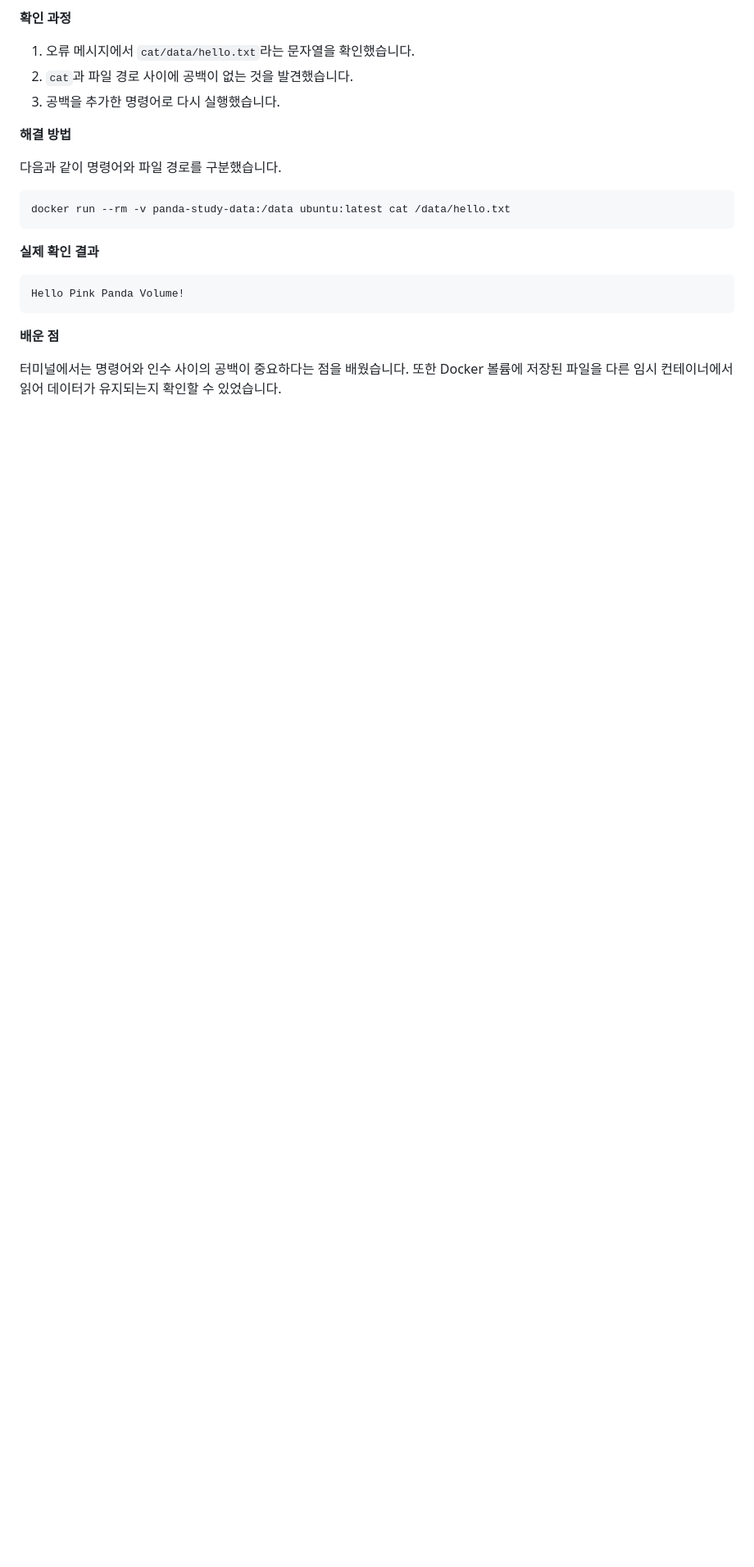
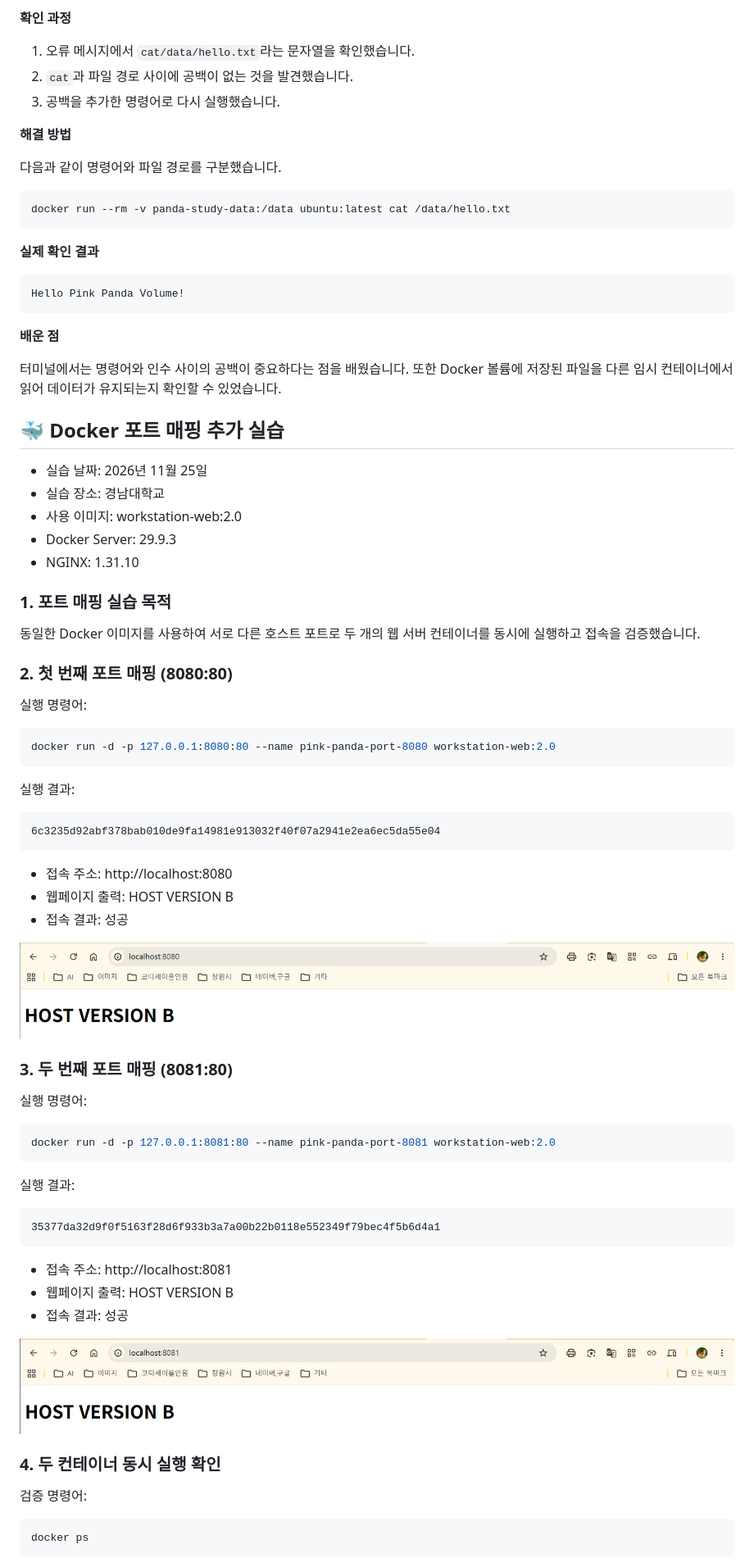
Before and after one commit to jinsoon41088-coder/pink-panda-dev-workspace, a Markdown page: README.md, the part around one of its changes. Shown at 82% size. Rendered like a GitHub page; pictures changed too: screenshots/port-mapping-8080.png (added), screenshots/port-mapping-8081.png (added); blank space fills up the shorter version.

Commit message:
Add Docker port mapping practice and evidence

````diff
--- a/README.md
+++ b/README.md
@@ -382,3 +382,64 @@ Hello Pink Panda Volume!
 **배운 점**
 
 터미널에서는 명령어와 인수 사이의 공백이 중요하다는 점을 배웠습니다. 또한 Docker 볼륨에 저장된 파일을 다른 임시 컨테이너에서 읽어 데이터가 유지되는지 확인할 수 있었습니다.
+## 🐳 Docker 포트 매핑 추가 실습
+
+- 실습 날짜: 2026년 11월 25일
+- 실습 장소: 경남대학교
+- 사용 이미지: workstation-web:2.0
+- Docker Server: 29.9.3
+- NGINX: 1.31.10
+
+### 1. 포트 매핑 실습 목적
+
+동일한 Docker 이미지를 사용하여 서로 다른 호스트 포트로
+두 개의 웹 서버 컨테이너를 동시에 실행하고 접속을 검증했습니다.
+
+### 2. 첫 번째 포트 매핑 (8080:80)
+
+실행 명령어:
+
+```powershell
+docker run -d -p 127.0.0.1:8080:80 --name pink-panda-port-8080 workstation-web:2.0
+```
+
+실행 결과:
+
+```text
+6c3235d92abf378bab010de9fa14981e913032f40f07a2941e2ea6ec5da55e04
+```
+
+- 접속 주소: http://localhost:8080
+- 웹페이지 출력: HOST VERSION B
+- 접속 결과: 성공
+
+![8080번 포트 접속 성공](screenshots/port-mapping-8080.png)
+
+### 3. 두 번째 포트 매핑 (8081:80)
+
+실행 명령어:
+
+```powershell
+docker run -d -p 127.0.0.1:8081:80 --name pink-panda-port-8081 workstation-web:2.0
+```
+
+실행 결과:
+
+```text
+35377da32d9f0f5163f28d6f933b3a7a00b22b0118e552349f79bec4f5b6d4a1
+```
+
+- 접속 주소: http://localhost:8081
+- 웹페이지 출력: HOST VERSION B
+- 접속 결과: 성공
+
+![8081번 포트 접속 성공](screenshots/port-mapping-8081.png)
+
+### 4. 두 컨테이너 동시 실행 확인
+
+검증 명령어:
+
+```powershell
+docker ps
+```
+
````
Also changed, not shown: other parts of README.md (+104 -0 lines), screenshots/port-mapping-containers.png (added), screenshots/port-mapping-logs-8080.png (added), screenshots/port-mapping-logs-8081.png (added).
